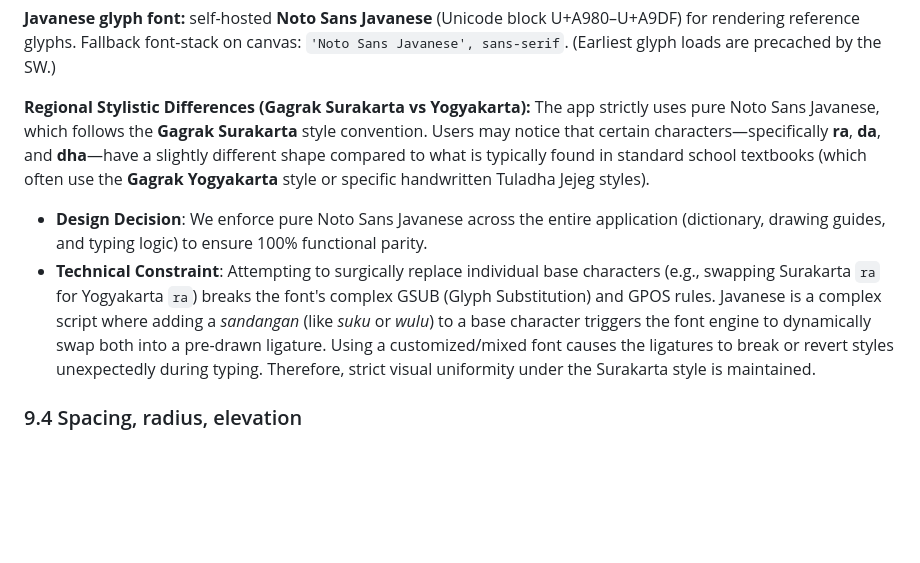
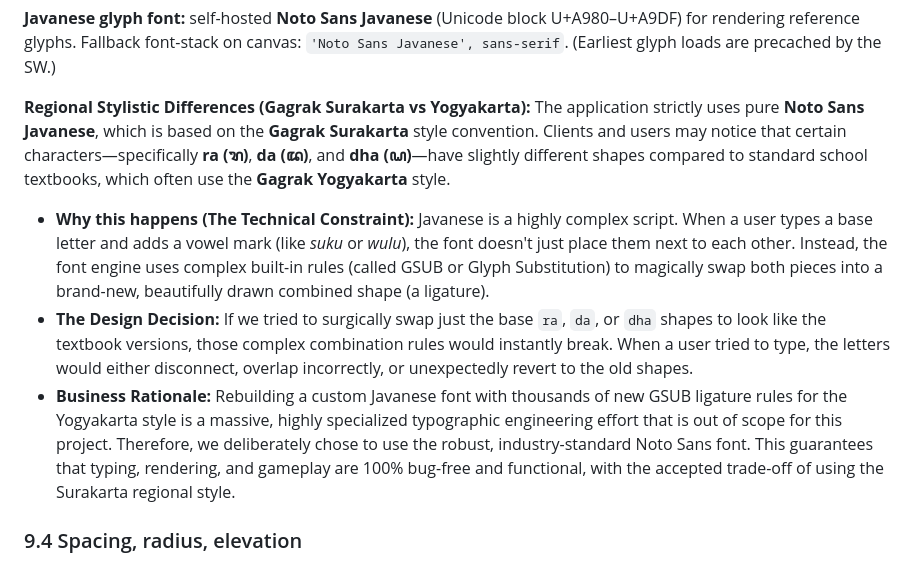
Before and after one commit to 1999AZZAR/ajisaka, a Markdown page: docs/DESIGN_AND_DEV.md, the part around the change. Drawn GitHub-style; blank space fills up the shorter version.

Commit message:
docs(design): refine regional typography documentation for client readability, explicitly stating business rationale for GSUB ligatures

```diff
--- a/docs/DESIGN_AND_DEV.md
+++ b/docs/DESIGN_AND_DEV.md
@@ -285,9 +285,11 @@ U+A980–U+A9DF) for rendering reference glyphs. Fallback font-stack on canvas:
 `'Noto Sans Javanese', sans-serif`. (Earliest glyph loads are precached by the SW.)
 
 **Regional Stylistic Differences (Gagrak Surakarta vs Yogyakarta):**
-The app strictly uses pure Noto Sans Javanese, which follows the **Gagrak Surakarta** style convention. Users may notice that certain characters—specifically **ra**, **da**, and **dha**—have a slightly different shape compared to what is typically found in standard school textbooks (which often use the **Gagrak Yogyakarta** style or specific handwritten Tuladha Jejeg styles).
-- **Design Decision**: We enforce pure Noto Sans Javanese across the entire application (dictionary, drawing guides, and typing logic) to ensure 100% functional parity.
-- **Technical Constraint**: Attempting to surgically replace individual base characters (e.g., swapping Surakarta `ra` for Yogyakarta `ra`) breaks the font's complex GSUB (Glyph Substitution) and GPOS rules. Javanese is a complex script where adding a *sandangan* (like *suku* or *wulu*) to a base character triggers the font engine to dynamically swap both into a pre-drawn ligature. Using a customized/mixed font causes the ligatures to break or revert styles unexpectedly during typing. Therefore, strict visual uniformity under the Surakarta style is maintained.
+The application strictly uses pure **Noto Sans Javanese**, which is based on the **Gagrak Surakarta** style convention. Clients and users may notice that certain characters—specifically **ra (ꦫ)**, **da (ꦢ)**, and **dha (ꦝ)**—have slightly different shapes compared to standard school textbooks, which often use the **Gagrak Yogyakarta** style.
+
+- **Why this happens (The Technical Constraint):** Javanese is a highly complex script. When a user types a base letter and adds a vowel mark (like *suku* or *wulu*), the font doesn't just place them next to each other. Instead, the font engine uses complex built-in rules (called GSUB or Glyph Substitution) to magically swap both pieces into a brand-new, beautifully drawn combined shape (a ligature).
+- **The Design Decision:** If we tried to surgically swap just the base `ra`, `da`, or `dha` shapes to look like the textbook versions, those complex combination rules would instantly break. When a user tried to type, the letters would either disconnect, overlap incorrectly, or unexpectedly revert to the old shapes.
+- **Business Rationale:** Rebuilding a custom Javanese font with thousands of new GSUB ligature rules for the Yogyakarta style is a massive, highly specialized typographic engineering effort that is out of scope for this project. Therefore, we deliberately chose to use the robust, industry-standard Noto Sans font. This guarantees that typing, rendering, and gameplay are 100% bug-free and functional, with the accepted trade-off of using the Surakarta regional style.
 
 ### 9.4 Spacing, radius, elevation
 
```
